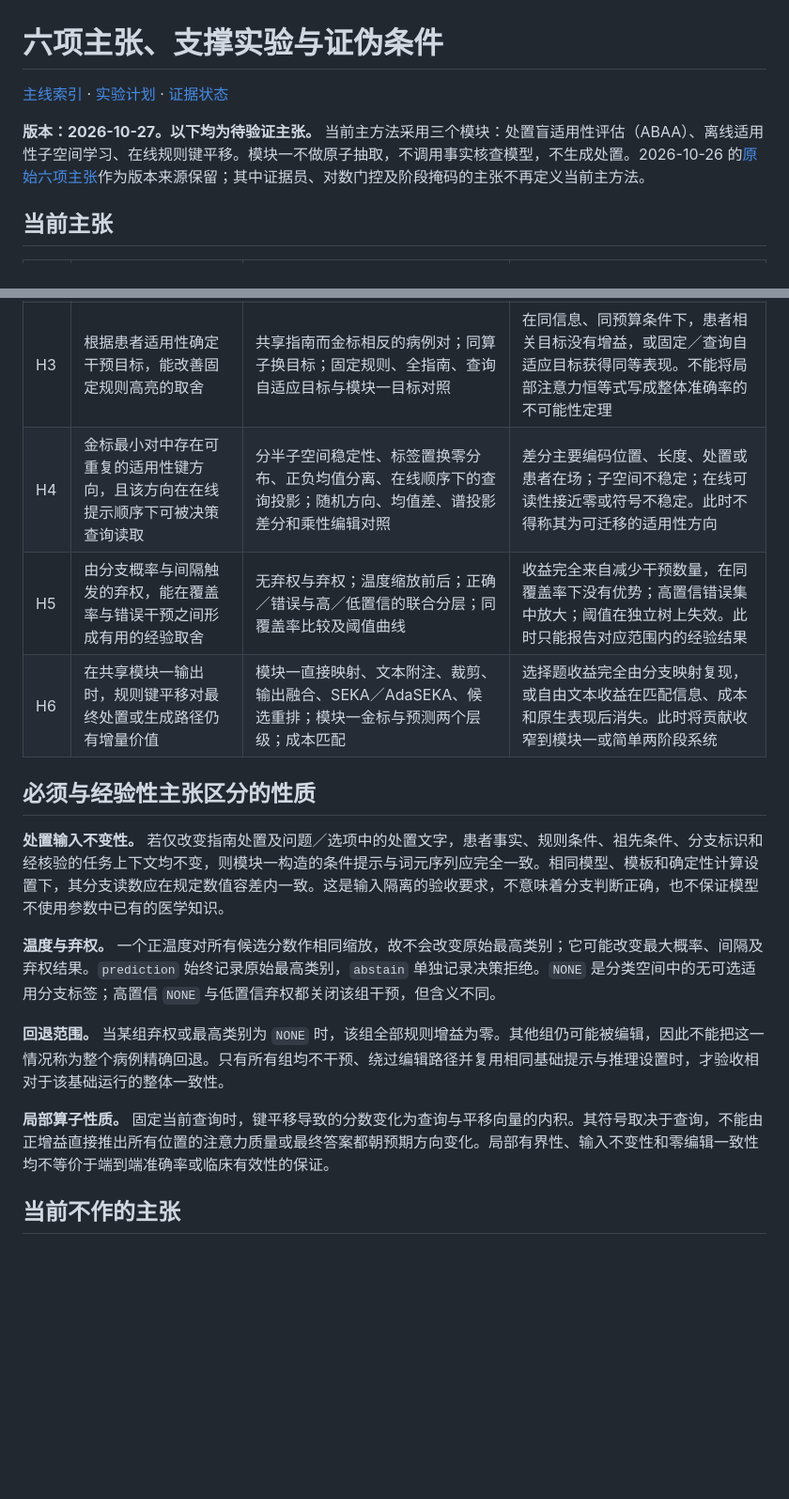
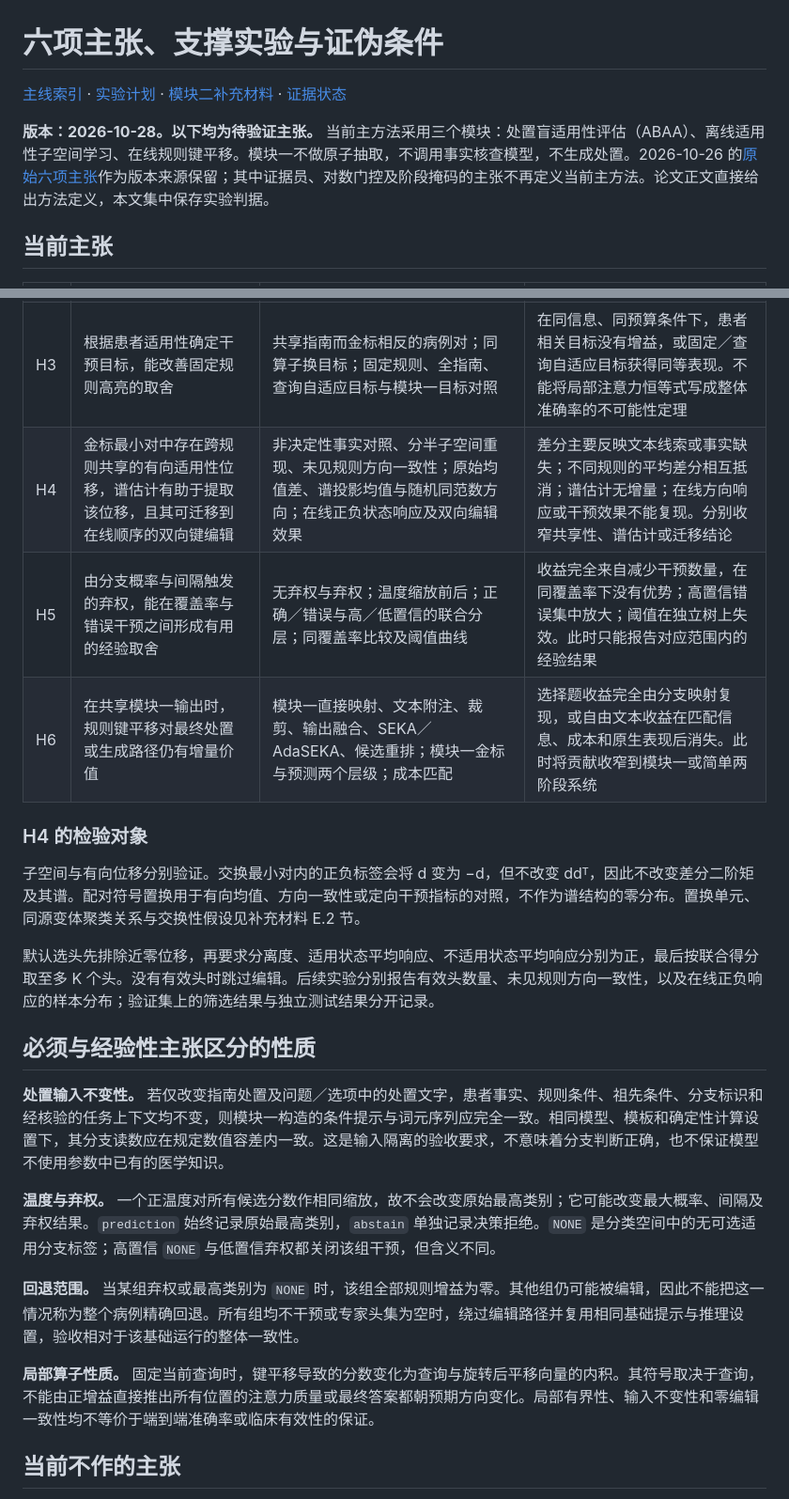
Before and after one commit to chunxi-alpc/TRIAGE, a Markdown page: docs/ASTER/claims-and-falsification.zh.md, 2 parts joined by grey strips. Shown at 94% size. Drawn GitHub-style; blank space fills up the shorter version.

Commit message:
docs: clarify module-two validation targets and paired sign controls

```diff
--- a/docs/ASTER/claims-and-falsification.zh.md
+++ b/docs/ASTER/claims-and-falsification.zh.md
@@ -1,8 +1,8 @@
 # 六项主张、支撑实验与证伪条件
 
-[主线索引](README.md) · [实验计划](experiment-plan.zh.md) · [证据状态](evidence-status.zh.md)
+[主线索引](README.md) · [实验计划](experiment-plan.zh.md) · [模块二补充材料](module2-supplement.zh.md) · [证据状态](evidence-status.zh.md)
 
-**版本：2026-10-27。以下均为待验证主张。** 当前主方法采用三个模块：处置盲适用性评估（ABAA）、离线适用性子空间学习、在线规则键平移。模块一不做原子抽取，不调用事实核查模型，不生成处置。2026-10-26 的[原始六项主张](sources/user-claims-20261026.md)作为版本来源保留；其中证据员、对数门控及阶段掩码的主张不再定义当前主方法。
+**版本：2026-10-28。以下均为待验证主张。** 当前主方法采用三个模块：处置盲适用性评估（ABAA）、离线适用性子空间学习、在线规则键平移。模块一不做原子抽取，不调用事实核查模型，不生成处置。2026-10-26 的[原始六项主张](sources/user-claims-20261026.md)作为版本来源保留；其中证据员、对数门控及阶段掩码的主张不再定义当前主方法。论文正文直接给出方法定义，本文集中保存实验判据。
 
 ## 当前主张
 
@@ -11,9 +11,15 @@
 | H1 | 不适用分支中的熟悉处置会影响模型的分支判断 | 同病例盲判／明判；熟悉、陌生、中性代号；闭卷置信度分层；顺序和模型复现 | 差异不能复现；中性代号呈现同等差异；效果由长度、位置或选项提示充分解释。此时收窄为一般信息干扰 |
 | H2 | 上述偏差至少部分依赖对处置段的信息读取 | 判断位置到处置段的注意力敲除；键／值激活修补；残差流探针；随机位置及长度对照 | 切断相应读取不能改变判断，修补无对应效应，或偏差在相关读取之前已出现。此时撤回该通路的因果解释 |
 | H3 | 根据患者适用性确定干预目标，能改善固定规则高亮的取舍 | 共享指南而金标相反的病例对；同算子换目标；固定规则、全指南、查询自适应目标与模块一目标对照 | 在同信息、同预算条件下，患者相关目标没有增益，或固定／查询自适应目标获得同等表现。不能将局部注意力恒等式写成整体准确率的不可能性定理 |
-| H4 | 金标最小对中存在可重复的适用性键方向，且该方向在在线提示顺序下可被决策查询读取 | 分半子空间稳定性、标签置换零分布、正负均值分离、在线顺序下的查询投影；随机方向、均值差、谱投影差分和乘性编辑对照 | 差分主要编码位置、长度、处置或患者在场；子空间不稳定；在线可读性接近零或符号不稳定。此时不得称其为可迁移的适用性方向 |
+| H4 | 金标最小对中存在跨规则共享的有向适用性位移，谱估计有助于提取该位移，且其可迁移到在线顺序的双向键编辑 | 非决定性事实对照、分半子空间重现、未见规则方向一致性；原始均值差、谱投影均值与随机同范数方向；在线正负状态响应及双向编辑效果 | 差分主要反映文本线索或事实缺失；不同规则的平均差分相互抵消；谱估计无增量；在线方向响应或干预效果不能复现。分别收窄共享性、谱估计或迁移结论 |
 | H5 | 由分支概率与间隔触发的弃权，能在覆盖率与错误干预之间形成有用的经验取舍 | 无弃权与弃权；温度缩放前后；正确／错误与高／低置信的联合分层；同覆盖率比较及阈值曲线 | 收益完全来自减少干预数量，在同覆盖率下没有优势；高置信错误集中放大；阈值在独立树上失效。此时只能报告对应范围内的经验结果 |
 | H6 | 在共享模块一输出时，规则键平移对最终处置或生成路径仍有增量价值 | 模块一直接映射、文本附注、裁剪、输出融合、SEKA／AdaSEKA、候选重排；模块一金标与预测两个层级；成本匹配 | 选择题收益完全由分支映射复现，或自由文本收益在匹配信息、成本和原生表现后消失。此时将贡献收窄到模块一或简单两阶段系统 |
+
+### H4 的检验对象
+
+子空间与有向位移分别验证。交换最小对内的正负标签会将 d 变为 −d，但不改变 ddᵀ，因此不改变差分二阶矩及其谱。配对符号置换用于有向均值、方向一致性或定向干预指标的对照，不作为谱结构的零分布。置换单元、同源变体聚类关系与交换性假设见补充材料 E.2 节。
+
+默认选头先排除近零位移，再要求分离度、适用状态平均响应、不适用状态平均响应分别为正，最后按联合得分取至多 K 个头。没有有效头时跳过编辑。后续实验分别报告有效头数量、未见规则方向一致性，以及在线正负响应的样本分布；验证集上的筛选结果与独立测试结果分开记录。
 
 ## 必须与经验性主张区分的性质
 
@@ -21,9 +27,9 @@
 
 **温度与弃权。** 一个正温度对所有候选分数作相同缩放，故不会改变原始最高类别；它可能改变最大概率、间隔及弃权结果。`prediction` 始终记录原始最高类别，`abstain` 单独记录决策拒绝。`NONE` 是分类空间中的无可选适用分支标签；高置信 `NONE` 与低置信弃权都关闭该组干预，但含义不同。
 
-**回退范围。** 当某组弃权或最高类别为 `NONE` 时，该组全部规则增益为零。其他组仍可能被编辑，因此不能把这一情况称为整个病例精确回退。只有所有组均不干预、绕过编辑路径并复用相同基础提示与推理设置时，才验收相对于该基础运行的整体一致性。
+**回退范围。** 当某组弃权或最高类别为 `NONE` 时，该组全部规则增益为零。其他组仍可能被编辑，因此不能把这一情况称为整个病例精确回退。所有组均不干预或专家头集为空时，绕过编辑路径并复用相同基础提示与推理设置，验收相对于该基础运行的整体一致性。
 
-**局部算子性质。** 固定当前查询时，键平移导致的分数变化为查询与平移向量的内积。其符号取决于查询，不能由正增益直接推出所有位置的注意力质量或最终答案都朝预期方向变化。局部有界性、输入不变性和零编辑一致性均不等价于端到端准确率或临床有效性的保证。
+**局部算子性质。** 固定当前查询时，键平移导致的分数变化为查询与旋转后平移向量的内积。其符号取决于查询，不能由正增益直接推出所有位置的注意力质量或最终答案都朝预期方向变化。局部有界性、输入不变性和零编辑一致性均不等价于端到端准确率或临床有效性的保证。
 
 ## 当前不作的主张
 
```
